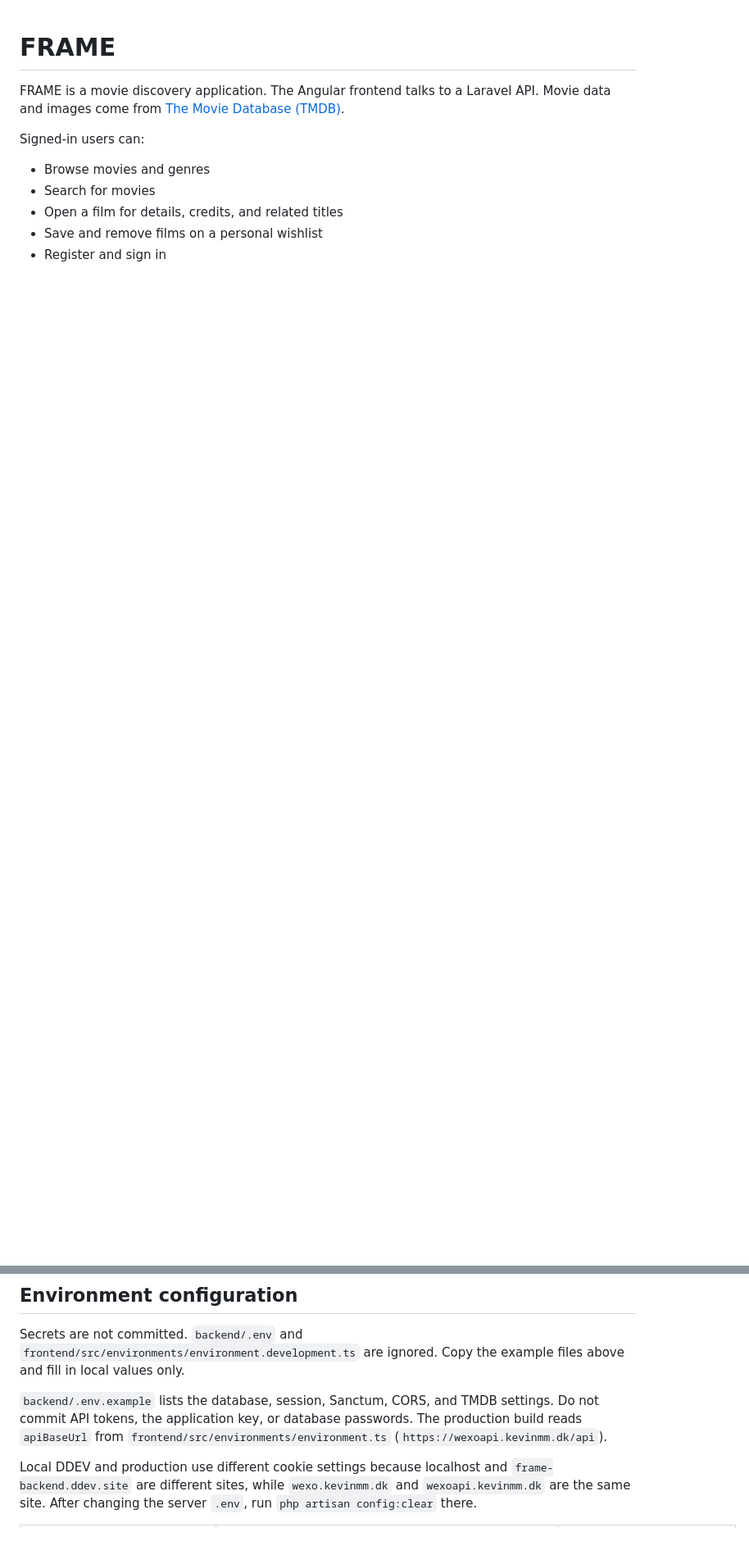
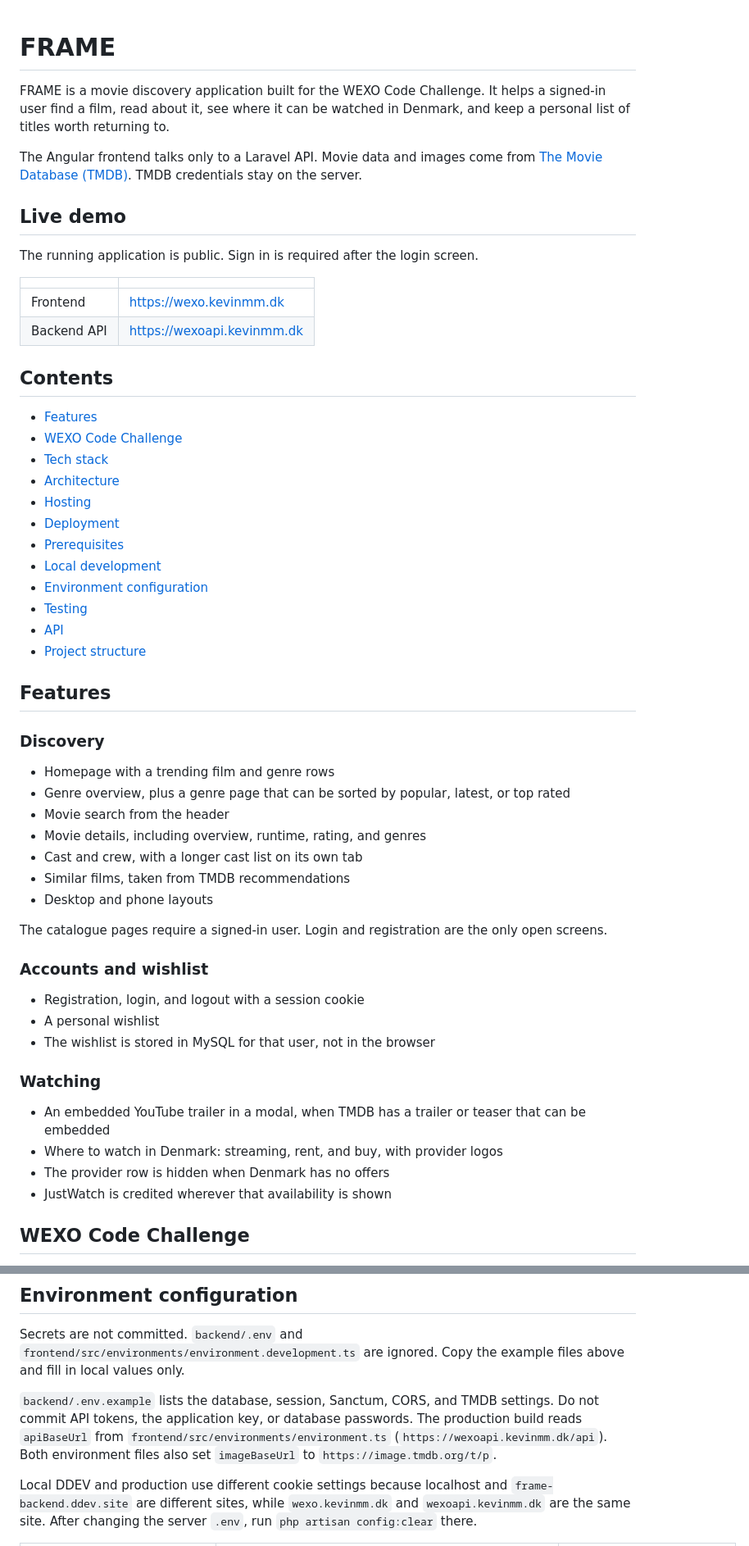
Before and after one commit to kevin4845/wexo-code-challenge, a Markdown page: README.md, 2 parts joined by grey strips. Shown at 82% size. Rendered like a GitHub page; blank space fills up the shorter version.

Commit message:
docs: Revise README and add API documentation, detailing application features, authentication, and movie-related endpoints

```diff
--- a/README.md
+++ b/README.md
@@ -1,11 +1,59 @@
 # FRAME
 
-FRAME is a movie discovery application. The Angular frontend talks to a Laravel API. Movie data and images come from [The Movie Database (TMDB)](https://www.themoviedb.org/).
+FRAME is a movie discovery application built for the WEXO Code Challenge. It helps a signed-in user find a film, read about it, see where it can be watched in Denmark, and keep a personal list of titles worth returning to.
 
-Signed-in users can:
+The Angular frontend talks only to a Laravel API. Movie data and images come from [The Movie Database (TMDB)](https://www.themoviedb.org/). TMDB credentials stay on the server.
 
-- Browse movies and genres
-- Search for movies
-- Open a film for details, credits, and related titles
-- Save and remove films on a personal wishlist
-- Register and sign in
+## Live demo
+
+The running application is public. Sign in is required after the login screen.
+
+| | |
+| --- | --- |
+| Frontend | https://wexo.kevinmm.dk |
+| Backend API | https://wexoapi.kevinmm.dk |
+
+## Contents
+
+- [Features](#features)
+- [WEXO Code Challenge](#wexo-code-challenge)
+- [Tech stack](#tech-stack)
+- [Architecture](#architecture)
+- [Hosting](#hosting)
+- [Deployment](#deployment)
+- [Prerequisites](#prerequisites)
+- [Local development](#local-development)
+- [Environment configuration](#environment-configuration)
+- [Testing](#testing)
+- [API](#api)
+- [Project structure](#project-structure)
+
+## Features
+
+### Discovery
+
+- Homepage with a trending film and genre rows
+- Genre overview, plus a genre page that can be sorted by popular, latest, or top rated
+- Movie search from the header
+- Movie details, including overview, runtime, rating, and genres
+- Cast and crew, with a longer cast list on its own tab
+- Similar films, taken from TMDB recommendations
+- Desktop and phone layouts
+
+The catalogue pages require a signed-in user. Login and registration are the only open screens.
+
+### Accounts and wishlist
+
+- Registration, login, and logout with a session cookie
+- A personal wishlist
+- The wishlist is stored in MySQL for that user, not in the browser
+
+### Watching
+
+- An embedded YouTube trailer in a modal, when TMDB has a trailer or teaser that can be embedded
+- Where to watch in Denmark: streaming, rent, and buy, with provider logos
+- The provider row is hidden when Denmark has no offers
+- JustWatch is credited wherever that availability is shown
+
+## WEXO Code Challenge
+
@@ -149,7 +222,7 @@ Start DDEV before `npm start`.
 
 Secrets are not committed. `backend/.env` and `frontend/src/environments/environment.development.ts` are ignored. Copy the example files above and fill in local values only.
 
-`backend/.env.example` lists the database, session, Sanctum, CORS, and TMDB settings. Do not commit API tokens, the application key, or database passwords. The production build reads `apiBaseUrl` from `frontend/src/environments/environment.ts` (`https://wexoapi.kevinmm.dk/api`).
+`backend/.env.example` lists the database, session, Sanctum, CORS, and TMDB settings. Do not commit API tokens, the application key, or database passwords. The production build reads `apiBaseUrl` from `frontend/src/environments/environment.ts` (`https://wexoapi.kevinmm.dk/api`). Both environment files also set `imageBaseUrl` to `https://image.tmdb.org/t/p`.
 
 Local DDEV and production use different cookie settings because localhost and `frame-backend.ddev.site` are different sites, while `wexo.kevinmm.dk` and `wexoapi.kevinmm.dk` are the same site. After changing the server `.env`, run `php artisan config:clear` there.
 
```
Also changed, not shown: other parts of README.md (+107 -13 lines), docs/api.md (added, +55 -0 lines).
